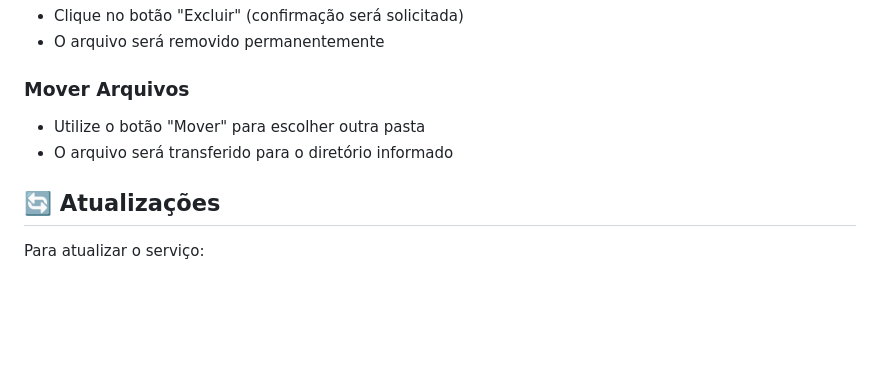
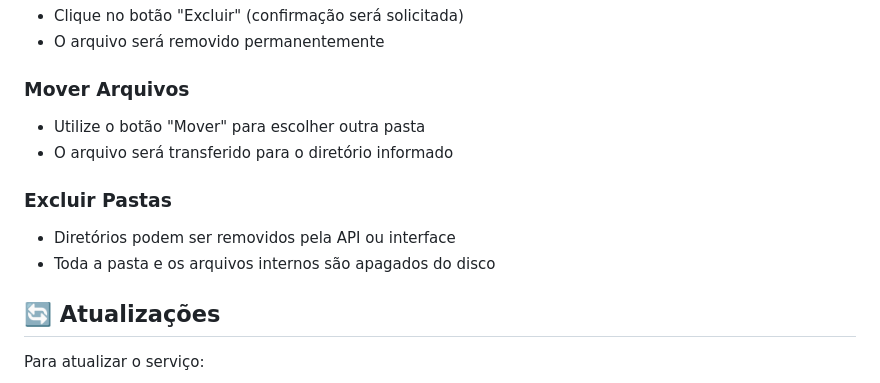
Before and after one commit to robertolimora/personal-file-storage, a Markdown page: README.md, the part around the change. Drawn GitHub-style; blank space fills up the shorter version.

```diff
--- a/README.md
+++ b/README.md
@@ -183,6 +183,10 @@ Também é possível declarar o banco no `render.yaml` usando um bloco
 - Utilize o botão "Mover" para escolher outra pasta
 - O arquivo será transferido para o diretório informado
 
+### Excluir Pastas
+- Diretórios podem ser removidos pela API ou interface
+- Toda a pasta e os arquivos internos são apagados do disco
+
 ## 🔄 Atualizações
 
 Para atualizar o serviço:
```
